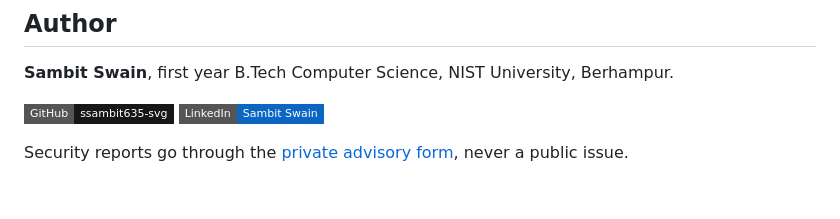
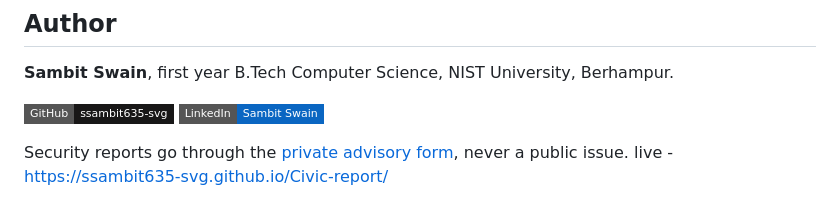
Before and after one commit to ssambit635-svg/Civic-report, a Markdown page: README.md, the part around the change. Drawn GitHub-style; badges without logos.

Commit message:
Add live demo link to README
Added live demo link to README.

```diff
--- a/README.md
+++ b/README.md
@@ -213,3 +213,4 @@ MIT. See [LICENSE](LICENSE). Third-party assets keep their own licences, listed
 [![LinkedIn](https://img.shields.io/badge/LinkedIn-Sambit%20Swain-0A66C2?style=flat-square&logo=linkedin&logoColor=white)](https://www.linkedin.com/in/sambit-swain-7032a8378)
 
 Security reports go through the [private advisory form](https://github.com/ssambit635-svg/Civic-report/security/advisories/new), never a public issue.
+live  - https://ssambit635-svg.github.io/Civic-report/
```
